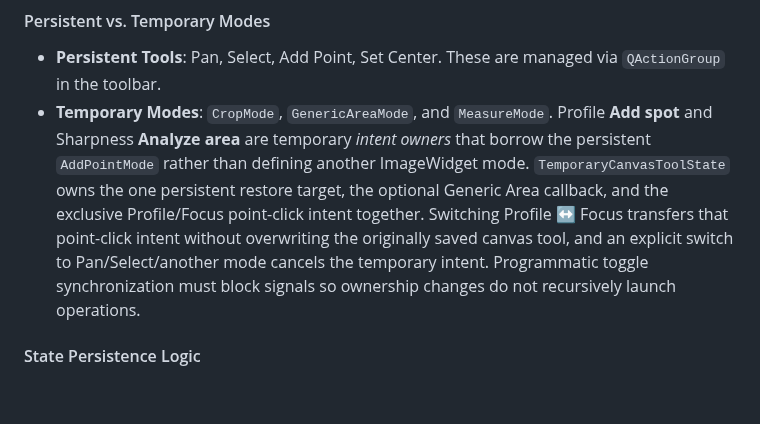
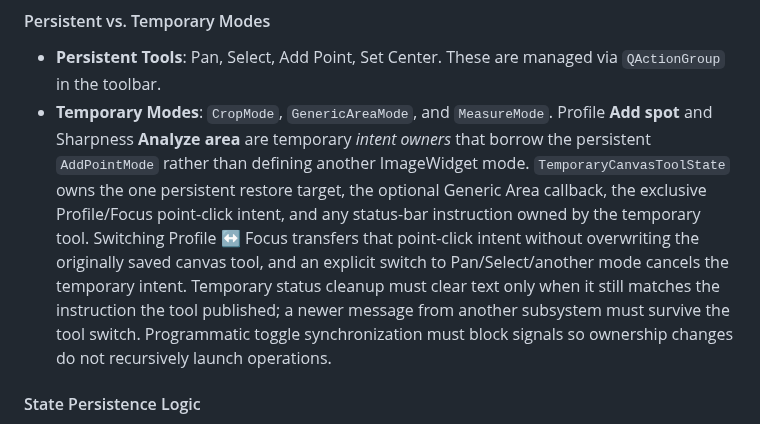
Before and after one commit to janhubicka/Color-Screen, a Markdown page: .agents/qtgui.md, the part around the change. Drawn GitHub-style; blank space fills up the shorter version.

Commit message:
docs: define temporary status ownership

```diff
--- a/.agents/qtgui.md
+++ b/.agents/qtgui.md
@@ -776,7 +776,7 @@ The application supports several interaction modes (e.g., Pan, Select, Add Point
 
 #### Persistent vs. Temporary Modes
 - **Persistent Tools**: Pan, Select, Add Point, Set Center. These are managed via `QActionGroup` in the toolbar.
-- **Temporary Modes**: `CropMode`, `GenericAreaMode`, and `MeasureMode`. Profile **Add spot** and Sharpness **Analyze area** are temporary *intent owners* that borrow the persistent `AddPointMode` rather than defining another ImageWidget mode. `TemporaryCanvasToolState` owns the one persistent restore target, the optional Generic Area callback, and the exclusive Profile/Focus point-click intent together. Switching Profile ↔ Focus transfers that point-click intent without overwriting the originally saved canvas tool, and an explicit switch to Pan/Select/another mode cancels the temporary intent. Programmatic toggle synchronization must block signals so ownership changes do not recursively launch operations.
+- **Temporary Modes**: `CropMode`, `GenericAreaMode`, and `MeasureMode`. Profile **Add spot** and Sharpness **Analyze area** are temporary *intent owners* that borrow the persistent `AddPointMode` rather than defining another ImageWidget mode. `TemporaryCanvasToolState` owns the one persistent restore target, the optional Generic Area callback, the exclusive Profile/Focus point-click intent, and any status-bar instruction owned by the temporary tool. Switching Profile ↔ Focus transfers that point-click intent without overwriting the originally saved canvas tool, and an explicit switch to Pan/Select/another mode cancels the temporary intent. Temporary status cleanup must clear text only when it still matches the instruction the tool published; a newer message from another subsystem must survive the tool switch. Programmatic toggle synchronization must block signals so ownership changes do not recursively launch operations.
 
 #### State Persistence Logic
 To maintain a smooth user workflow, `MainWindow` tracks the user's active tool using `saveInteractionMode()` and `restoreInteractionMode()`:
```
